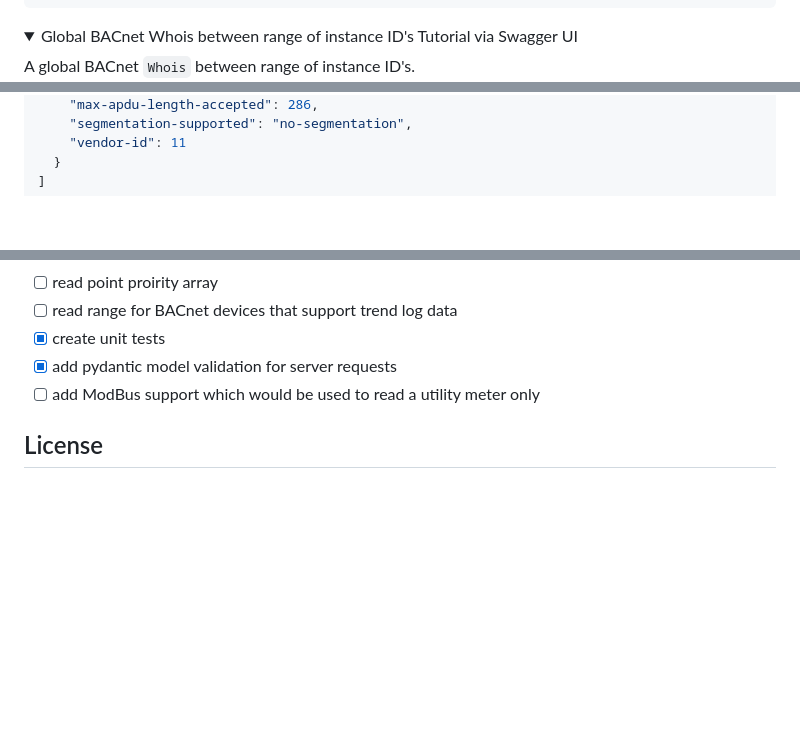
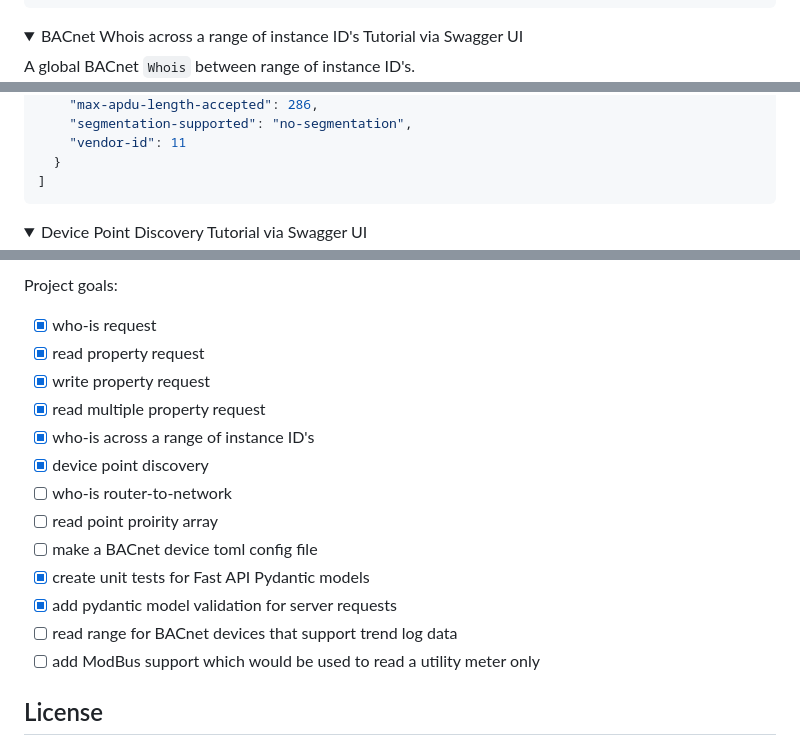
Before and after one commit to bbartling/ot-lan-rest-server, a Markdown page: README.md, 3 parts joined by grey strips. Rendered like a GitHub page; folded sections open; blank space fills up the shorter version.

Commit message:
updated readme after device point discovery working

```diff
--- a/README.md
+++ b/README.md
@@ -241,7 +241,7 @@ come back as `error` but if the property does exist it will return a `value`.
 </details>
 
 <details>
-  <summary>Global BACnet Whois between range of instance ID's Tutorial via Swagger UI</summary>
+  <summary>BACnet Whois across a range of instance ID's Tutorial via Swagger UI</summary>
 
 A global BACnet `Whois` between range of instance ID's.
 ![Alt text](/images/who_is_range.JPG)
@@ -275,4 +275,6 @@ If successful, the response will include known devices, such as the two on my te
 
 </details>
 
+<details>
+  <summary>Device Point Discovery Tutorial via Swagger UI</summary>
 
@@ -284,7 +406,19 @@ TODO on implementing future BACnet features:
+</details>
+
+
+Project goals:
+ - [x] who-is request
+ - [x] read property request
+ - [x] write property request
+ - [x] read multiple property request
+ - [x] who-is across a range of instance ID's
+ - [x] device point discovery
+ - [ ] who-is router-to-network
  - [ ] read point proirity array
+ - [ ] make a BACnet device toml config file
+ - [x] create unit tests for Fast API Pydantic models
+ - [x] add pydantic model validation for server requests
  - [ ] read range for BACnet devices that support trend log data
- - [x] create unit tests
- - [x] add pydantic model validation for server requests
  - [ ] add ModBus support which would be used to read a utility meter only
 
 ## License
```
Also changed, not shown: other parts of README.md (+125 -5 lines).
